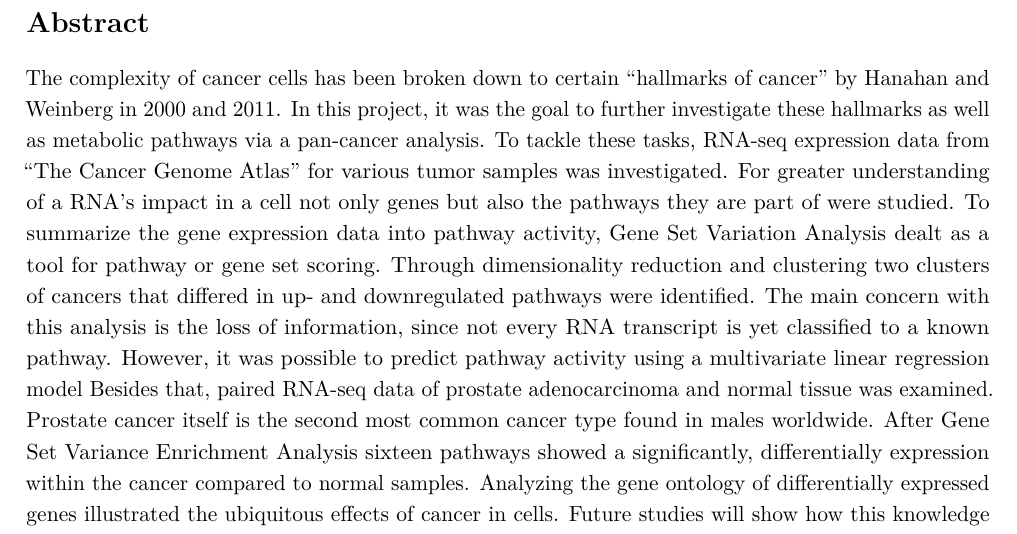
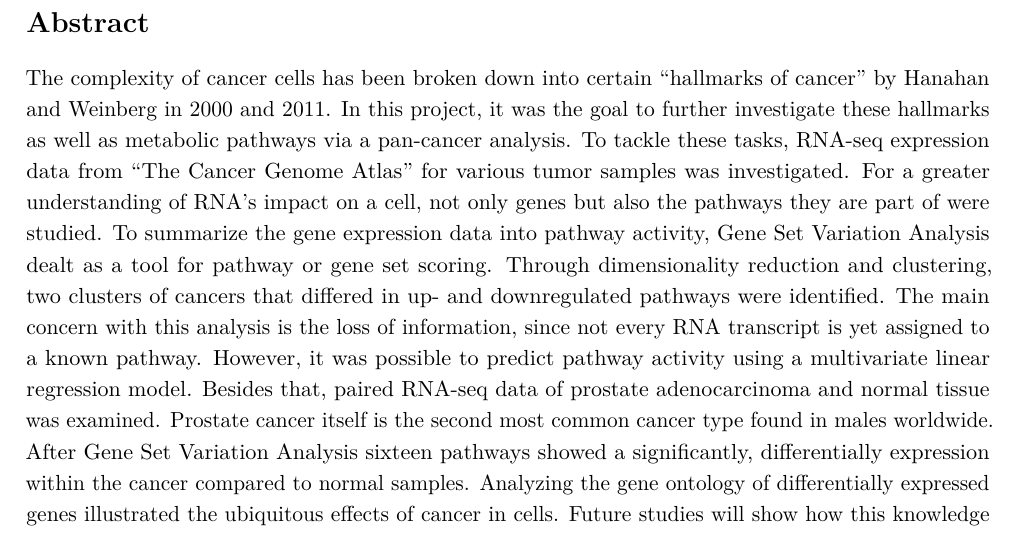
Before and after one commit to datascience-mobi-2022/2022-topic-02-team-04, an R Markdown document (Topic2_Team4.Rmd): part of page 2 of 19, cut so that both start at the same text. Rendered offline with R 4.5, knitr and Pandoc, then LaTeX, with nearby package versions.

Commit message:
Update Topic2_Team4.Rmd

```diff
--- a/Topic2_Team4.Rmd
+++ b/Topic2_Team4.Rmd
@@ -50,8 +50,8 @@ output:
 \newpage
 \section*{Abstract}
 
-The complexity of cancer cells has been broken down to certain “hallmarks of cancer” by Hanahan and Weinberg in 2000 and 2011. In this project, it was the goal to further investigate these hallmarks as well as metabolic pathways via a pan-cancer analysis. To tackle these tasks, RNA-seq expression data from “The Cancer Genome Atlas” for various tumor samples was investigated. For greater understanding of a RNA’s impact in a cell not only genes but also the pathways they are part of were studied. To summarize the gene expression data into pathway activity, Gene Set Variation Analysis dealt as a tool for pathway or gene set scoring. Through dimensionality reduction and clustering two clusters of cancers that differed in up- and downregulated pathways were identified. The main concern with this analysis is the loss of information, since not every RNA transcript is yet classified to a known pathway. However, it was possible to predict pathway activity using a multivariate linear regression model
-Besides that, paired RNA-seq data of prostate adenocarcinoma and normal tissue was examined. Prostate cancer itself is the second most common cancer type found in males worldwide. After Gene Set Variance Enrichment Analysis sixteen pathways showed a significantly, differentially expression within the cancer compared to normal samples. Analyzing the gene ontology of differentially expressed genes illustrated the ubiquitous effects of cancer in cells. Future studies will show how this knowledge can be expanded with epigenetic information or be used to improve diagnosis and therapy.
+The complexity of cancer cells has been broken down into certain “hallmarks of cancer” by Hanahan and Weinberg in 2000 and 2011. In this project, it was the goal to further investigate these hallmarks as well as metabolic pathways via a pan-cancer analysis. To tackle these tasks, RNA-seq expression data from “The Cancer Genome Atlas” for various tumor samples was investigated. For a greater understanding of RNA’s impact on a cell, not only genes but also the pathways they are part of were studied. To summarize the gene expression data into pathway activity, Gene Set Variation Analysis dealt as a tool for pathway or gene set scoring. Through dimensionality reduction and clustering, two clusters of cancers that differed in up- and downregulated pathways were identified. The main concern with this analysis is the loss of information, since not every RNA transcript is yet assigned to a known pathway. However, it was possible to predict pathway activity using a multivariate linear regression model.
+Besides that, paired RNA-seq data of prostate adenocarcinoma and normal tissue was examined. Prostate cancer itself is the second most common cancer type found in males worldwide. After Gene Set Variation Analysis sixteen pathways showed a significantly, differentially expression within the cancer compared to normal samples. Analyzing the gene ontology of differentially expressed genes illustrated the ubiquitous effects of cancer in cells. Future studies will show how this knowledge can be expanded with epigenetic information or be used to improve diagnosis and therapy.
 
 \newpage
 \tableofcontents
```
